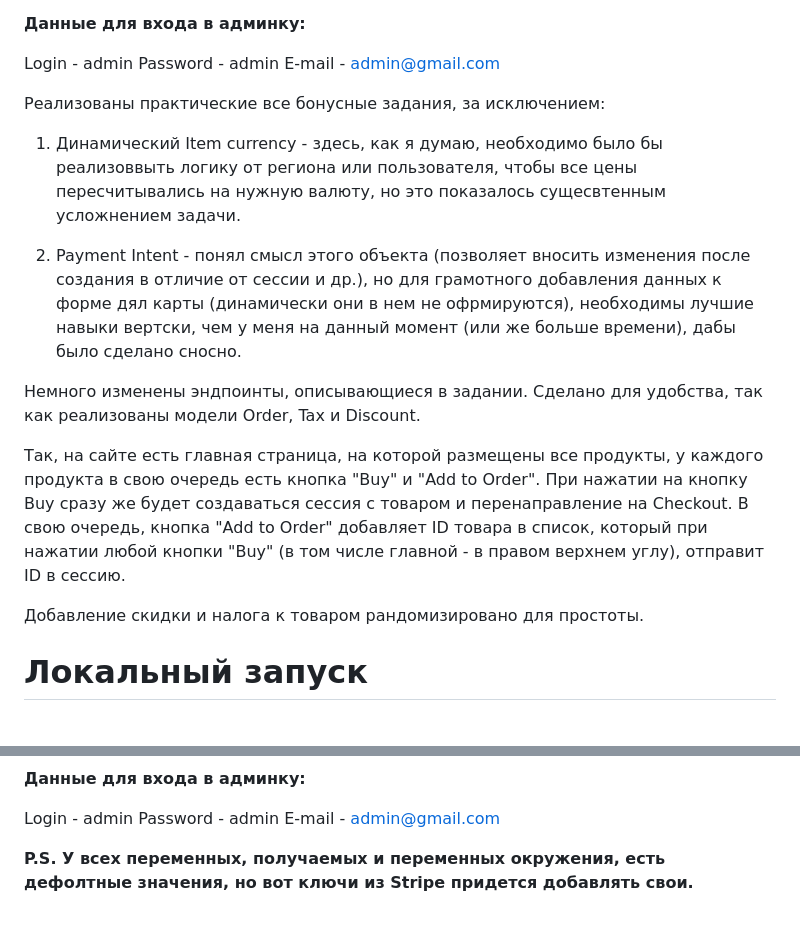
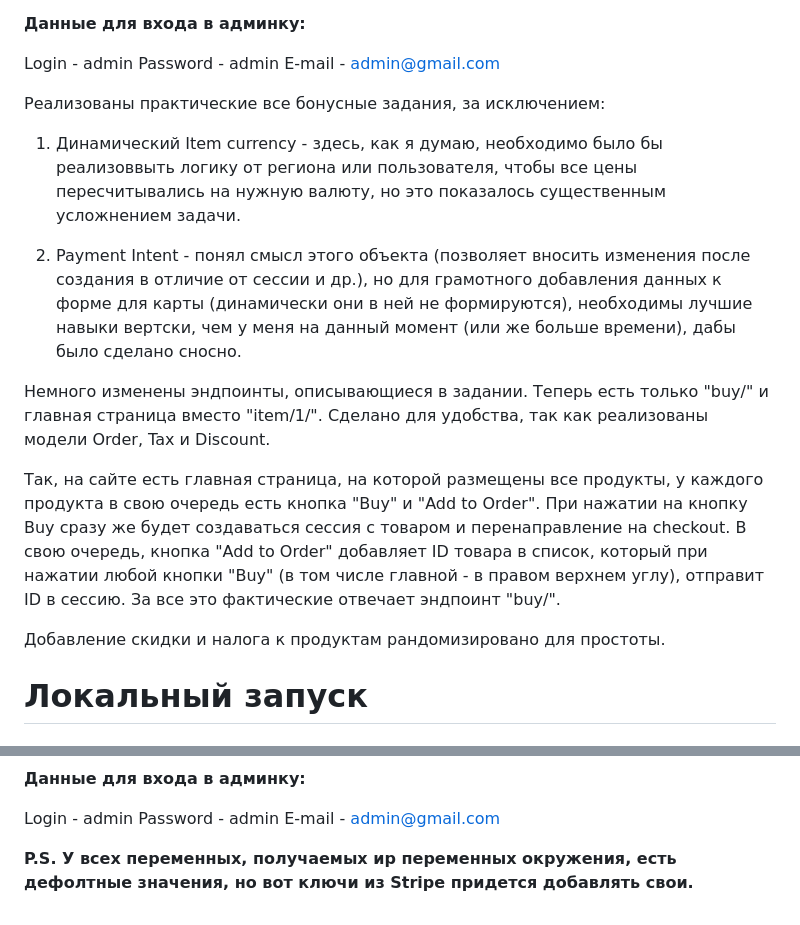
Before and after one commit to Kiselaw/rishat_test_task, a Markdown page: README.md, 2 parts joined by grey strips. GitHub-like rendering.

```diff
--- a/README.md
+++ b/README.md
@@ -19,15 +19,15 @@ E-mail - admin@gmail.com
 
 Реализованы практические все бонусные задания, за исключением:
 
-1) Динамический Item currency - здесь, как я думаю, необходимо было бы реализоввыть логику от региона или пользователя, чтобы все цены пересчитывались на нужную валюту, но это показалось сущесвтенным усложнением задачи.
+1) Динамический Item currency - здесь, как я думаю, необходимо было бы реализоввыть логику от региона или пользователя, чтобы все цены пересчитывались на нужную валюту, но это показалось существенным усложнением задачи.
 
-2) Payment Intent - понял смысл этого объекта (позволяет вносить изменения после создания в отличие от сессии и др.), но для грамотного добавления данных к форме дял карты (динамически они в нем не офрмируются), необходимы лучшие навыки вертски, чем у меня на данный момент (или же больше времени), дабы было сделано сносно.
+2) Payment Intent - понял смысл этого объекта (позволяет вносить изменения после создания в отличие от сессии и др.), но для грамотного добавления данных к форме для карты (динамически они в ней не формируются), необходимы лучшие навыки вертски, чем у меня на данный момент (или же больше времени), дабы было сделано сносно.
 
-Немного изменены эндпоинты, описывающиеся в задании. Сделано для удобства, так как реализованы модели Order, Tax и Discount.
+Немного изменены эндпоинты, описывающиеся в задании. Теперь есть только "buy/" и главная страница вместо "item/1/". Сделано для удобства, так как реализованы модели Order, Tax и Discount.
 
-Так, на сайте есть главная страница, на которой размещены все продукты, у каждого продукта в свою очередь есть кнопка "Buy" и "Add to Order". При нажатии на кнопку Buy сразу же будет создаваться сессия с товаром и перенаправление на Checkout. В свою очередь, кнопка "Add to Order" добавляет ID товара в список, который при нажатии любой кнопки "Buy" (в том числе главной - в правом верхнем углу), отправит ID в сессию.
+Так, на сайте есть главная страница, на которой размещены все продукты, у каждого продукта в свою очередь есть кнопка "Buy" и "Add to Order". При нажатии на кнопку Buy сразу же будет создаваться сессия с товаром и перенаправление на checkout. В свою очередь, кнопка "Add to Order" добавляет ID товара в список, который при нажатии любой кнопки "Buy" (в том числе главной - в правом верхнем углу), отправит ID в сессию. За все это фактические отвечает эндпоинт "buy/".
 
-Добавление скидки и налога к товаром рандомизировано для простоты.
+Добавление скидки и налога к продуктам рандомизировано для простоты.
 
 # Локальный запуск
 
@@ -145,4 +145,4 @@ Login - admin
 Password - admin
 E-mail - admin@gmail.com
 
-**P.S. У всех переменных, получаемых и переменных окружения, есть дефолтные значения, но вот ключи из Stripe придется добавлять свои.**
+**P.S. У всех переменных, получаемых иp переменных окружения, есть дефолтные значения, но вот ключи из Stripe придется добавлять свои.**
```
